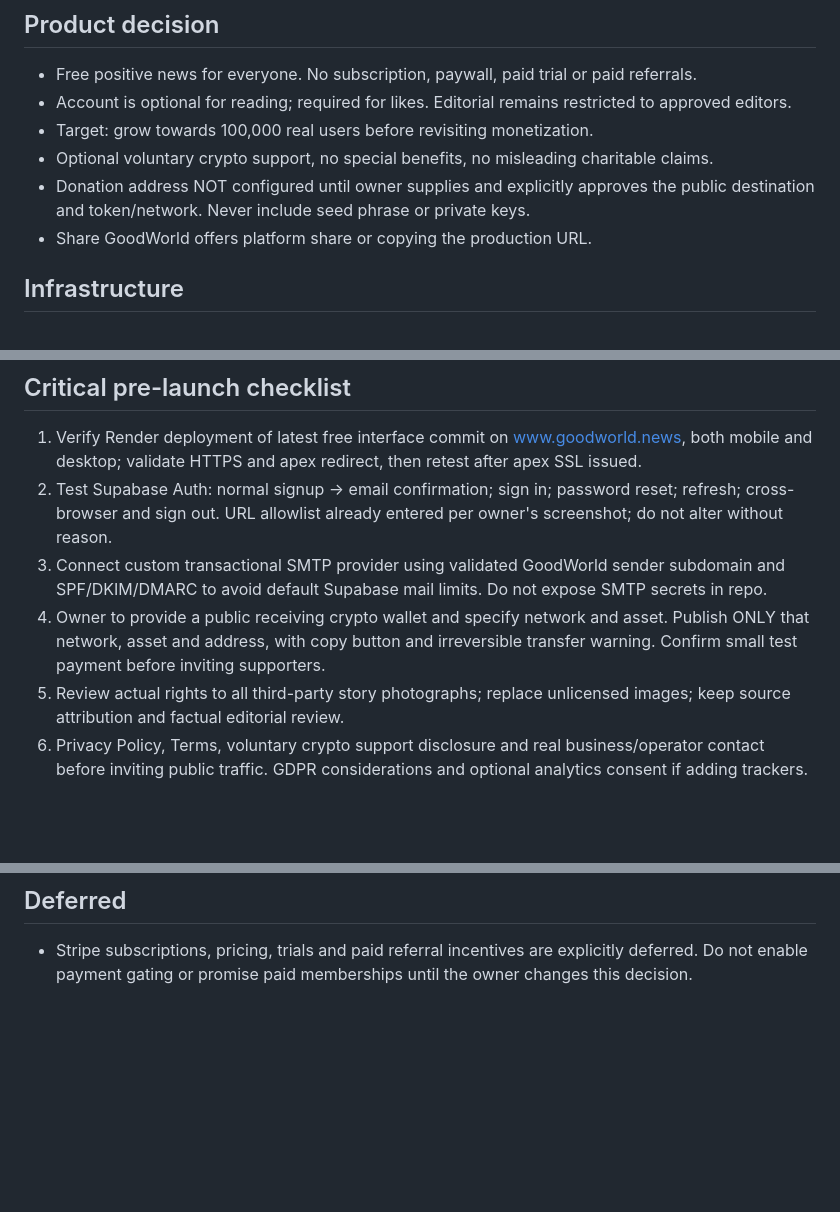
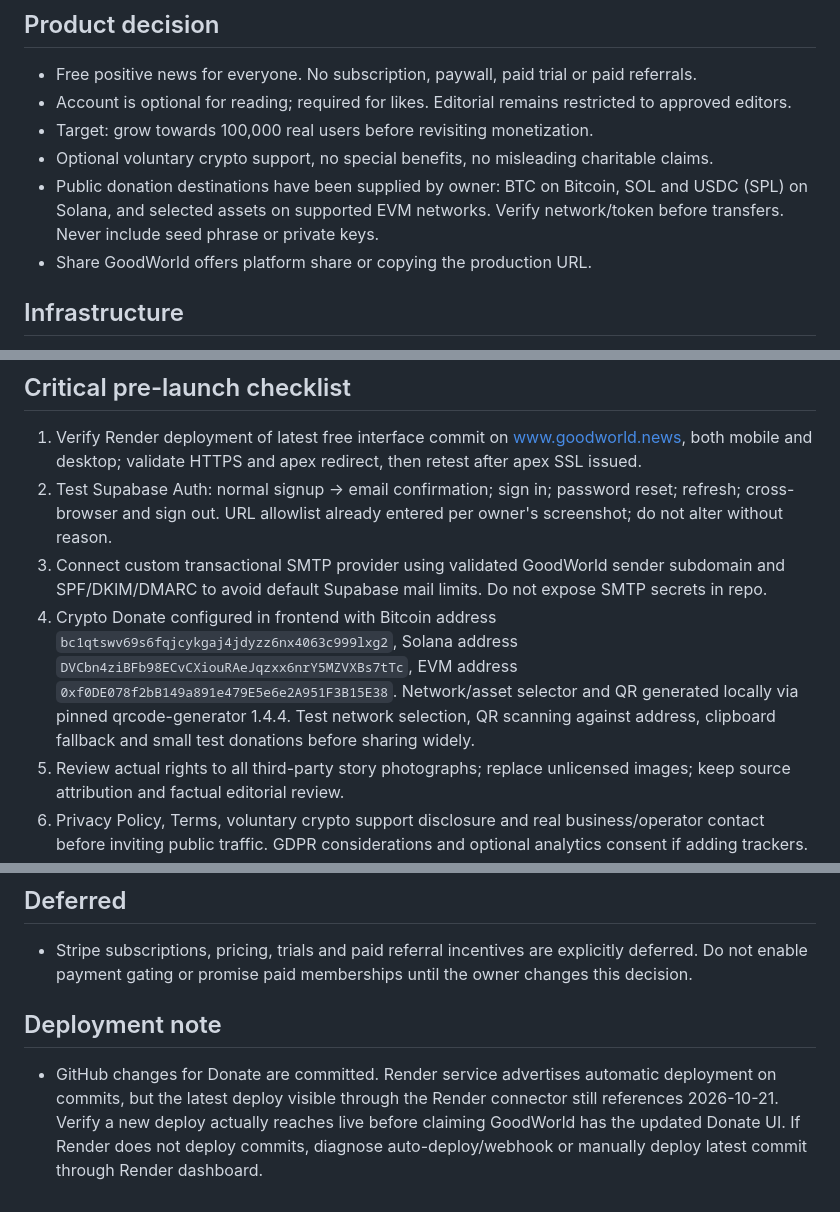
Before and after one commit to behappyprep/Salesboard, a Markdown page: goodworld-preview/LAUNCH_CHECKLIST.md, 3 parts joined by grey strips. Rendered like a GitHub page; blank space fills up the shorter version.

Commit message:
Record verified BTC and Solana donation destinations and deployment verification requirement

```diff
--- a/goodworld-preview/LAUNCH_CHECKLIST.md
+++ b/goodworld-preview/LAUNCH_CHECKLIST.md
@@ -7,7 +7,7 @@ Last updated 2026-10-29. GitHub `behappyprep/Salesboard`, branch `goodworld-prev
 - Account is optional for reading; required for likes. Editorial remains restricted to approved editors.
 - Target: grow towards 100,000 real users before revisiting monetization.
 - Optional voluntary crypto support, no special benefits, no misleading charitable claims.
-- Donation address NOT configured until owner supplies and explicitly approves the public destination and token/network. Never include seed phrase or private keys.
+- Public donation destinations have been supplied by owner: BTC on Bitcoin, SOL and USDC (SPL) on Solana, and selected assets on supported EVM networks. Verify network/token before transfers. Never include seed phrase or private keys.
 - Share GoodWorld offers platform share or copying the production URL.
 
 ## Infrastructure
@@ -23,7 +23,7 @@ Last updated 2026-10-29. GitHub `behappyprep/Salesboard`, branch `goodworld-prev
 1. Verify Render deployment of latest free interface commit on www.goodworld.news, both mobile and desktop; validate HTTPS and apex redirect, then retest after apex SSL issued.
 2. Test Supabase Auth: normal signup -> email confirmation; sign in; password reset; refresh; cross-browser and sign out. URL allowlist already entered per owner's screenshot; do not alter without reason.
 3. Connect custom transactional SMTP provider using validated GoodWorld sender subdomain and SPF/DKIM/DMARC to avoid default Supabase mail limits. Do not expose SMTP secrets in repo.
-4. Owner to provide a public receiving crypto wallet and specify network and asset. Publish ONLY that network, asset and address, with copy button and irreversible transfer warning. Confirm small test payment before inviting supporters.
+4. Crypto Donate configured in frontend with Bitcoin address `bc1qtswv69s6fqjcykgaj4jdyzz6nx4063c999lxg2`, Solana address `DVCbn4ziBFb98ECvCXiouRAeJqzxx6nrY5MZVXBs7tTc`, EVM address `0xf0DE078f2bB149a891e479E5e6e2A951F3B15E38`. Network/asset selector and QR generated locally via pinned qrcode-generator 1.4.4. Test network selection, QR scanning against address, clipboard fallback and small test donations before sharing widely.
 5. Review actual rights to all third-party story photographs; replace unlicensed images; keep source attribution and factual editorial review.
 6. Privacy Policy, Terms, voluntary crypto support disclosure and real business/operator contact before inviting public traffic. GDPR considerations and optional analytics consent if adding trackers.
 7. Test story feed, editorial moderation, mobile swipe, links, repost, login-dependent likes, 00:00 UTC Top Today ranking, automatic RSS candidate collection.
@@ -33,3 +33,6 @@ Last updated 2026-10-29. GitHub `behappyprep/Salesboard`, branch `goodworld-prev
 
 ## Deferred
 - Stripe subscriptions, pricing, trials and paid referral incentives are explicitly deferred. Do not enable payment gating or promise paid memberships until the owner changes this decision.
+
+## Deployment note
+- GitHub changes for Donate are committed. Render service advertises automatic deployment on commits, but the latest deploy visible through the Render connector still references 2026-10-21. Verify a new deploy actually reaches live before claiming GoodWorld has the updated Donate UI. If Render does not deploy commits, diagnose auto-deploy/webhook or manually deploy latest commit through Render dashboard.
```
